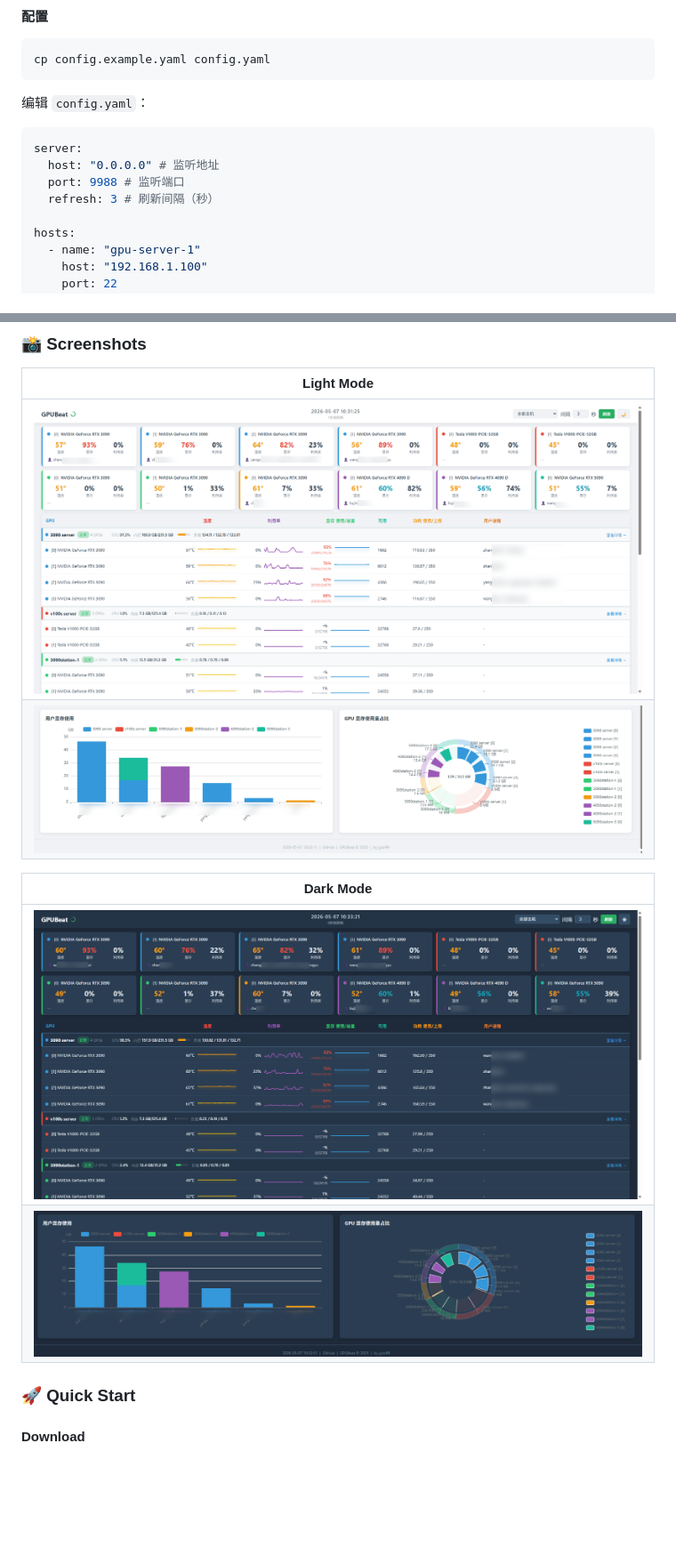
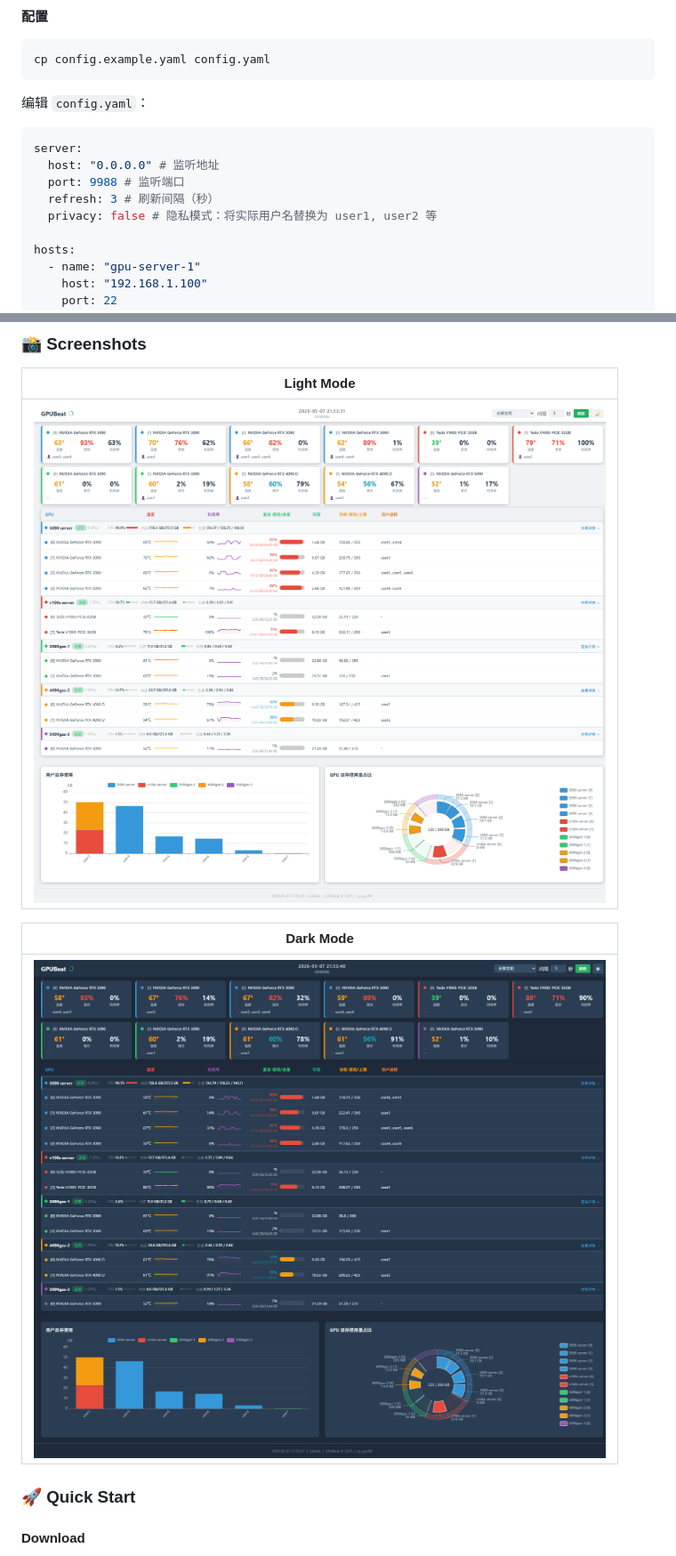
Before and after one commit to jysir99/GPUBeat, a Markdown page: README.md, 2 parts joined by grey strips. Shown: that part at 89% size. Rendered like a GitHub page; pictures changed too: screenshot/dark-2.png (deleted), screenshot/dark.png, screenshot/light-2.png (deleted); blank space fills up the shorter version.

```diff
--- a/README.md
+++ b/README.md
@@ -82,6 +80,7 @@ server:
   host: "0.0.0.0" # 监听地址
   port: 9988 # 监听端口
   refresh: 3 # 刷新间隔（秒）
+  privacy: false # 隐私模式：将实际用户名替换为 user1, user2 等
 
 hosts:
   - name: "gpu-server-1"
@@ -183,12 +184,10 @@ GPUBeat is a lightweight GPU cluster monitoring dashboard that connects to remot
 |              Light Mode              |
 | :--------------------------------: |
 |   ![light](screenshot/light.png)   |
-| ![light-2](screenshot/light-2.png) |
 
 |           Dark Mode           |
 | :--------------------------: |
 | ![dark](screenshot/dark.png) |
-| ![dark](screenshot/dark-2.png) |
 
 
 ### 🚀 Quick Start
```
Also changed, not shown: other parts of README.md (+5 -2 lines), 6 other files.
